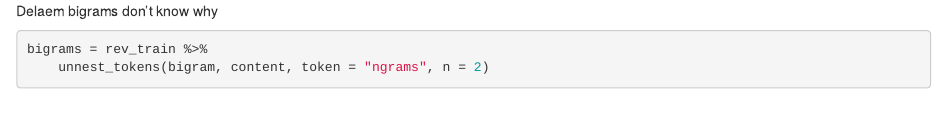
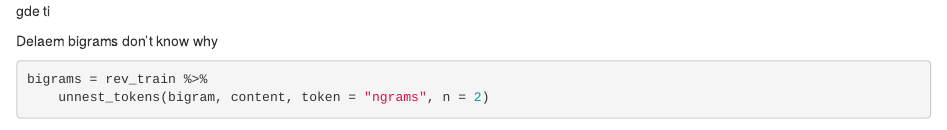
Before and after one commit to amatarova/proect_kutezh, an R Markdown document (for_texts/trybutnottextmining.Rmd): the page in a window 1100 px wide, from its top. Rendered offline with R 4.5, knitr and Pandoc, with nearby package versions; some code elsewhere in the file could not run offline.

Commit message:
so hard to commit

````diff
--- a/for_texts/trybutnottextmining.Rmd
+++ b/for_texts/trybutnottextmining.Rmd
@@ -1,4 +1,4 @@
-
+gde ti
 ```{r setup, include=FALSE}
 library(tidytext)
 library(ggplot2)
````
